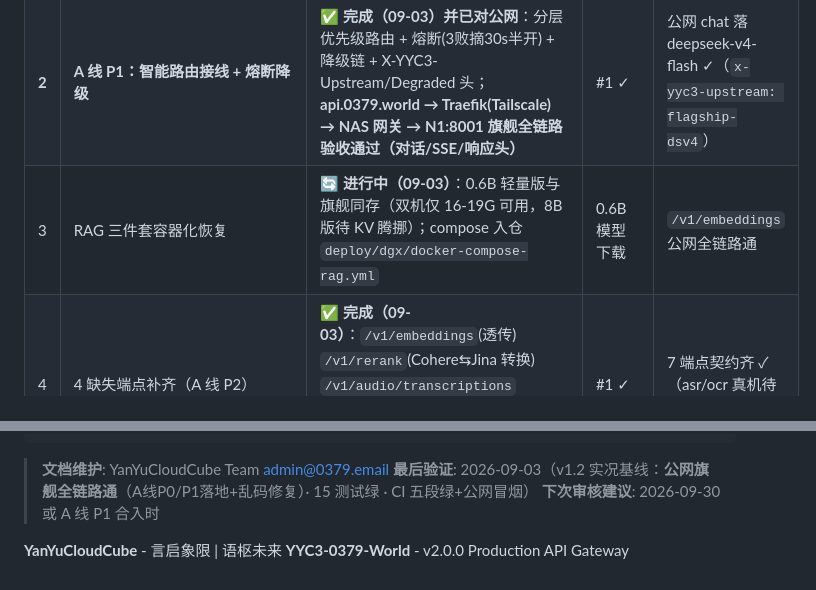
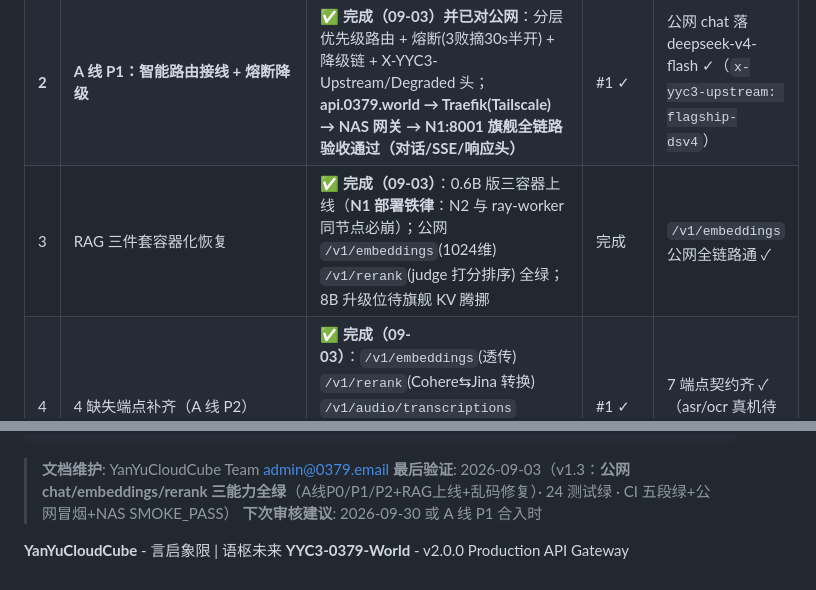
Before and after one commit to YYC-Cube/YYC3-0379-World, a Markdown page: docs/架构与部署/API全链路闭环文档.md, 2 parts joined by grey strips. GitHub-like rendering.

Commit message:
docs(api): §11 #3 RAG 完成勾选——公网三能力终态+部署铁律

````diff
--- a/docs/架构与部署/API全链路闭环文档.md
+++ b/docs/架构与部署/API全链路闭环文档.md
@@ -778,7 +778,7 @@ ssh yyc3-45 "docker logs --tail 50 -f 0379-world-gateway-1"
 |---|------|-----------|------|------|
 | **1** | **A 线 P0：网关上游配置化 + 测试地基** | ✅ **完成（09-03 f6dd282）**：OPENAI_COMPATIBLE_UPSTREAMS env 池 + 云基址外部化 + 死代码清零 + pytest 零网络（15 用例） | 无 | mock 上游进 `/v1/models` ✓；CI test 绿 ✓ |
 | **2** | **A 线 P1：智能路由接线 + 熔断降级** | ✅ **完成（09-03）并已对公网**：分层优先级路由 + 熔断(3败摘30s半开) + 降级链 + X-YYC3-Upstream/Degraded 头；**api.0379.world → Traefik(Tailscale) → NAS 网关 → N1:8001 旗舰全链路验收通过（对话/SSE/响应头）** | #1 ✓ | 公网 chat 落 deepseek-v4-flash ✓（`x-yyc3-upstream: flagship-dsv4`）|
-| 3 | RAG 三件套容器化恢复 | 🔄 **进行中（09-03）**：0.6B 轻量版与旗舰同存（双机仅 16-19G 可用，8B 版待 KV 腾挪）；compose 入仓 `deploy/dgx/docker-compose-rag.yml` | 0.6B 模型下载 | `/v1/embeddings` 公网全链路通 |
+| 3 | RAG 三件套容器化恢复 | ✅ **完成（09-03）**：0.6B 版三容器上线（**N1 部署铁律**：N2 与 ray-worker 同节点必崩）；公网 `/v1/embeddings`(1024维) `/v1/rerank`(judge 打分排序) 全绿；8B 升级位待旗舰 KV 腾挪 | 完成 | `/v1/embeddings` 公网全链路通 ✓ |
 | 4 | 4 缺失端点补齐（A 线 P2） | ✅ **完成（09-03）**：`/v1/embeddings`(透传) `/v1/rerank`(Cohere⇆Jina 转换) `/v1/audio/transcriptions` `/v1/ocr`(multipart 透传)，capability 路由复用上游池+熔断降级+X头；9 测试例 | #1 ✓ | 7 端点契约齐 ✓（asr/ocr 真机待上游服务） |
 | 5 | Agents 容器化上线 | 代码模型无关（VLLM_ENDPOINT）→ compose 起 8 Agent+治理，env 指向 :8001 | #2 | :25600-07/:25700 健康 |
 | 6 | ~~ECS 网关副本双活~~ → **实况修正**：ECS=Traefik 边缘反代（api.0379.world→NAS:8000），NAS 网关即唯一计算实例且已服务公网；可选增强=ECS 本地副本（需连 NAS PG/Redis，性价比待评估） | 单 NAS 网关已是公网主实例 ✓ | Traefik 双上游（可选） |
@@ -800,7 +800,7 @@ ssh yyc3@100.65.64.49 'docker stop dsv4-head' && ssh yyc3@100.76.167.103 'docker
 ```
 
 > **文档维护**: YanYuCloudCube Team <admin@0379.email>
-> **最后验证**: 2026-09-03（v1.2 实况基线：**公网旗舰全链路通**（A线P0/P1落地+乱码修复）· 15 测试绿 · CI 五段绿+公网冒烟）
+> **最后验证**: 2026-09-03（v1.3：**公网 chat/embeddings/rerank 三能力全绿**（A线P0/P1/P2+RAG上线+乱码修复）· 24 测试绿 · CI 五段绿+公网冒烟+NAS SMOKE_PASS）
 > **下次审核建议**: 2026-09-30 或 A 线 P1 合入时
 
 **YanYuCloudCube** - 言启象限 | 语枢未来
````
